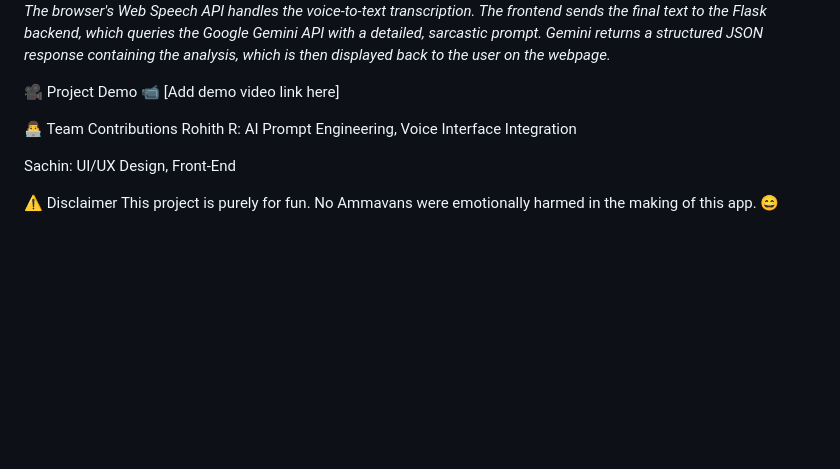
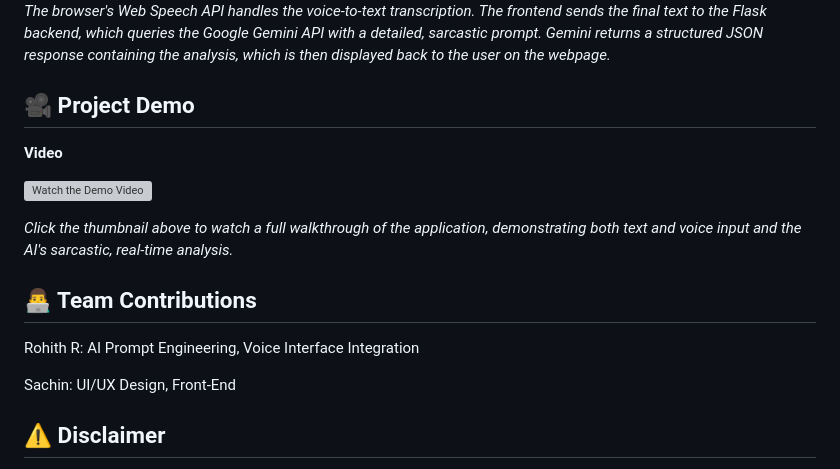
Before and after one commit to sachinks45/useless_project_temp, a Markdown page: README.md, the part around the change. GitHub-like rendering; blank space fills up the shorter version; grey boxes are pictures that could not be loaded.

```diff
--- a/README.md
+++ b/README.md
@@ -121,14 +121,21 @@ _A demonstration of the advanced voice input feature._
 ![Workflow](work_flow.png)
 _Application workflow: The user provides advice via text or voice. The browser's Web Speech API handles the voice-to-text transcription. The frontend sends the final text to the Flask backend, which queries the Google Gemini API with a detailed, sarcastic prompt. Gemini returns a structured JSON response containing the analysis, which is then displayed back to the user on the webpage._
 
-🎥 Project Demo
-📹 [Add demo video link here]
+## 🎥 Project Demo
 
-👨‍💻 Team Contributions
+**Video**
+
+[![Watch the Demo Video](demo_thumbnail.png)](https://youtu.be/uMU1LRy1vvY)
+
+_Click the thumbnail above to watch a full walkthrough of the application, demonstrating both text and voice input and the AI's sarcastic, real-time analysis._
+
+## 👨‍💻 Team Contributions
+
 Rohith R: AI Prompt Engineering, Voice Interface Integration
 
 Sachin: UI/UX Design, Front-End
 
-⚠️ Disclaimer
+## ⚠️ Disclaimer
+
 This project is purely for fun.
 No Ammavans were emotionally harmed in the making of this app. 😄
```
